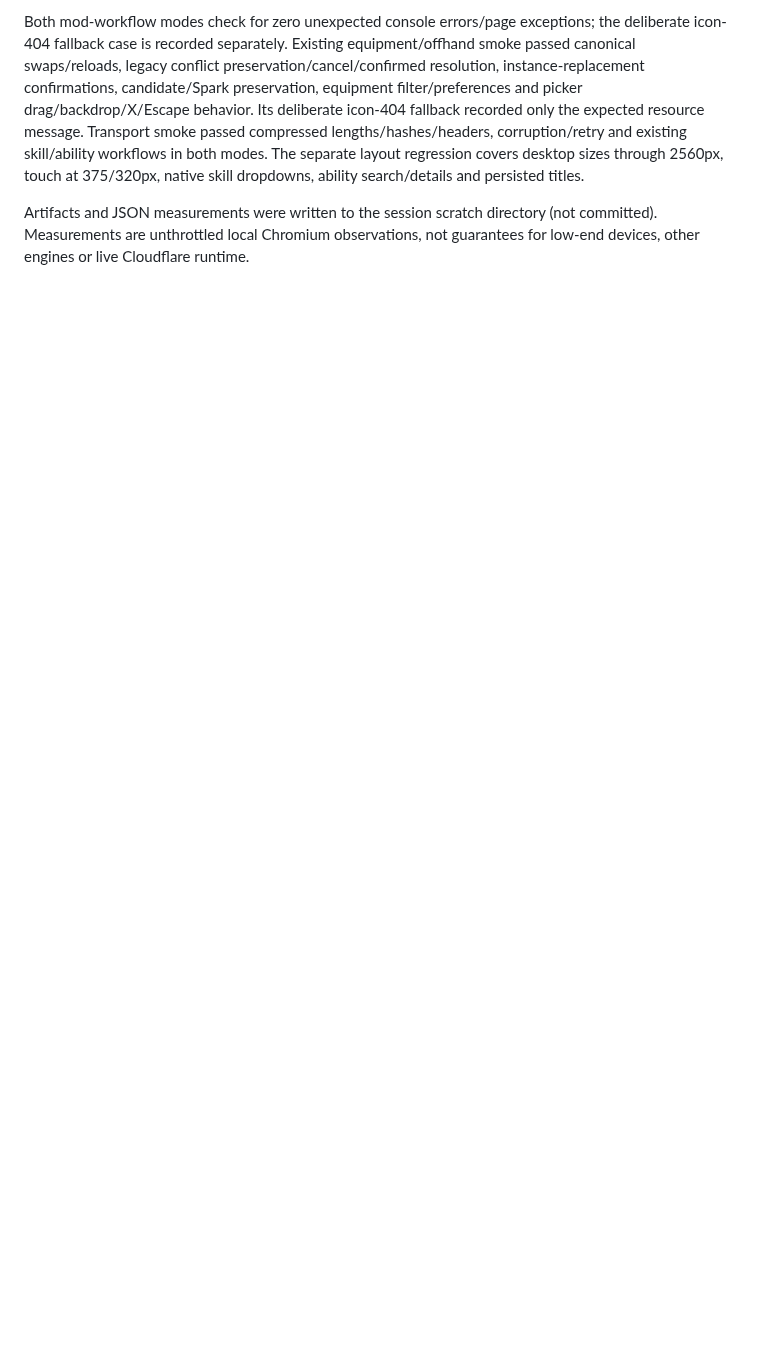
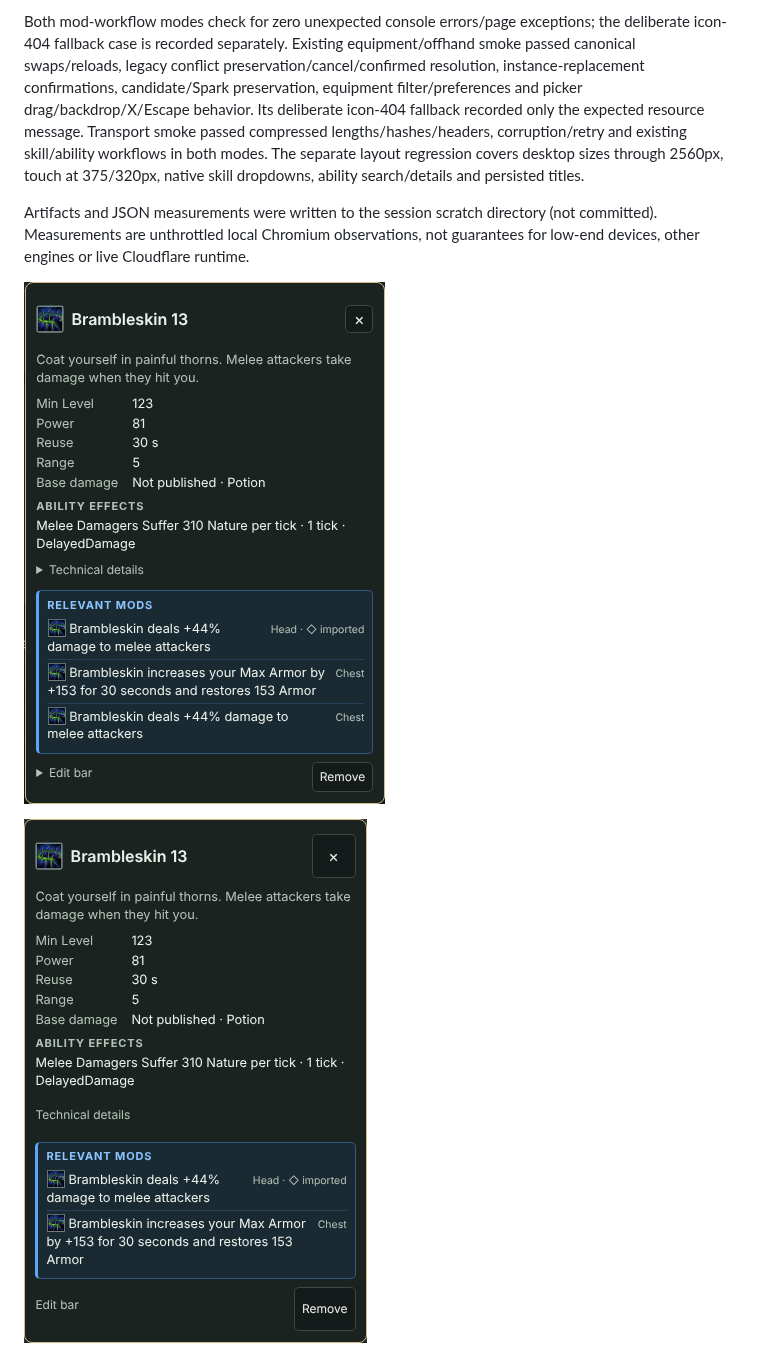
Before and after one commit to Zaelious/GorgonBuilder, a Markdown page: docs/T0010_Verification.md, the part around one of its changes. Drawn GitHub-style; pictures changed too: docs/screenshots/t0010/relevant-mods-desktop.png (added), docs/screenshots/t0010/relevant-mods-mobile.png (added); blank space fills up the shorter version.

```diff
--- a/docs/T0010_Verification.md
+++ b/docs/T0010_Verification.md
@@ -324,6 +383,10 @@ Both mod-workflow modes check for zero unexpected console errors/page exceptions
 
 Artifacts and JSON measurements were written to the session scratch directory (not committed). Measurements are unthrottled local Chromium observations, not guarantees for low-end devices, other engines or live Cloudflare runtime.
 
+![Brambleskin 13 with Relevant Mods](screenshots/t0010/relevant-mods-desktop.png)
+
+![Brambleskin 13 popover at 375px](screenshots/t0010/relevant-mods-mobile.png)
+
 ![Druid (A, blue) + Archery (B, gold) Chest: grouped STATS panel and Available/Selected](screenshots/t0010/druid-chest-desktop.png)
 
 ![Druid + Chest at 375px](screenshots/t0010/druid-chest-mobile.png)
```
Also changed, not shown: other parts of docs/T0010_Verification.md (+60 -1 lines), 11 other files.
